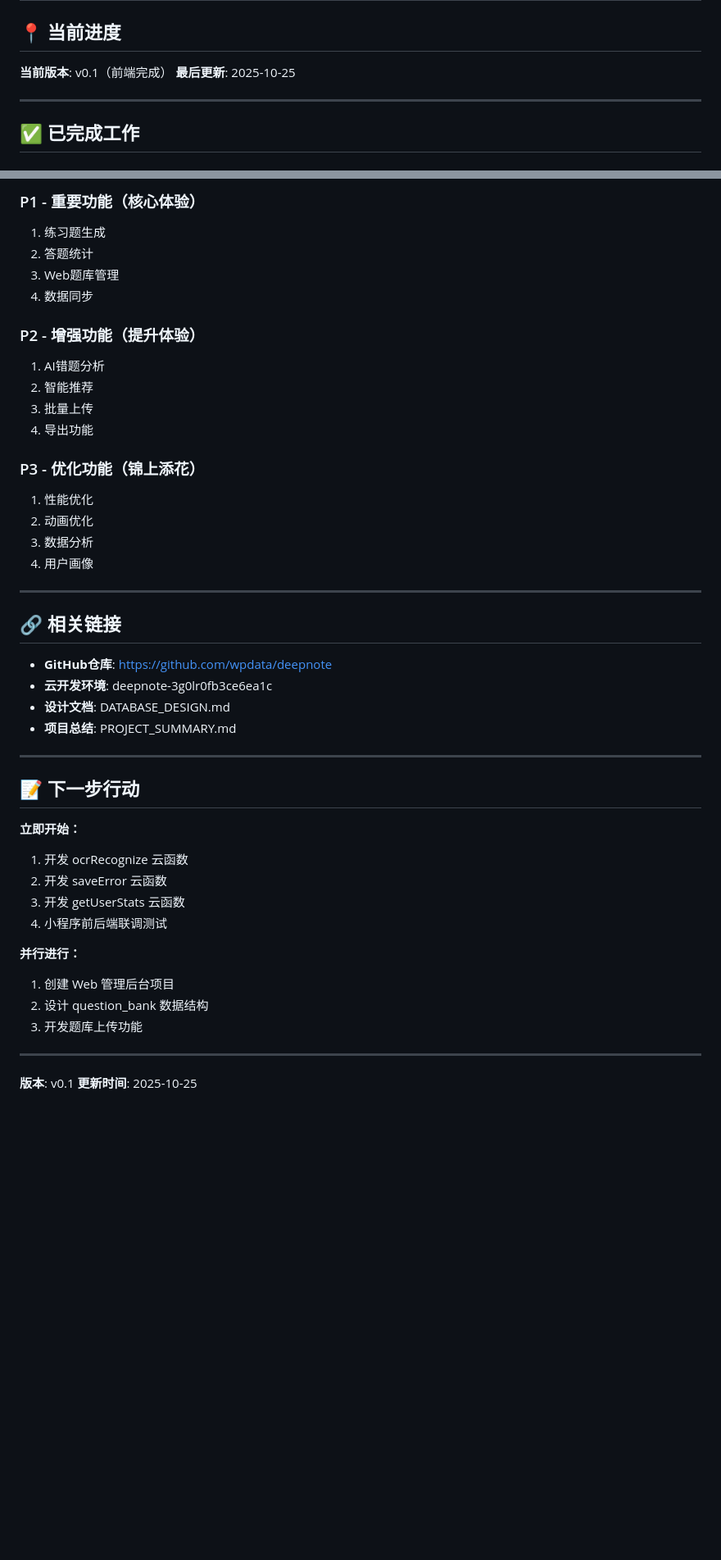
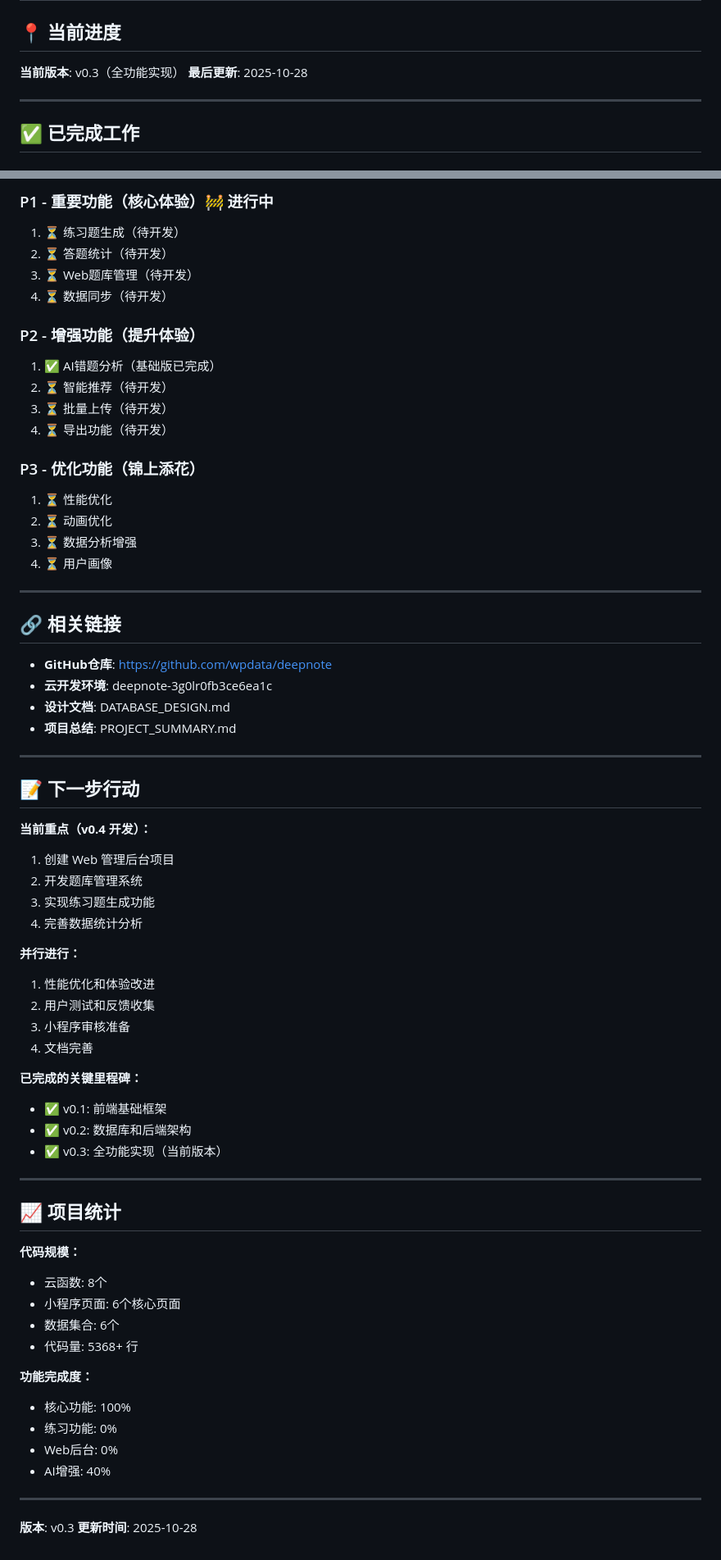
Before and after one commit to wpdata/deepnote, a Markdown page: ROADMAP.md, 2 parts joined by grey strips. Shown at 82% size. GitHub-like rendering; blank space fills up the shorter version.

```diff
--- a/ROADMAP.md
+++ b/ROADMAP.md
@@ -2,8 +2,8 @@
 
 ## 📍 当前进度
 
-**当前版本**: v0.1（前端完成）
-**最后更新**: 2025-10-25
+**当前版本**: v0.3（全功能实现）
+**最后更新**: 2025-10-28
 
 ---
 
@@ -279,21 +327,21 @@ UI组件：Ant Design / Element Plus
 
-### P1 - 重要功能（核心体验）
-1. 练习题生成
-2. 答题统计
-3. Web题库管理
-4. 数据同步
+### P1 - 重要功能（核心体验）🚧 进行中
+1. ⏳ 练习题生成（待开发）
+2. ⏳ 答题统计（待开发）
+3. ⏳ Web题库管理（待开发）
+4. ⏳ 数据同步（待开发）
 
 ### P2 - 增强功能（提升体验）
-1. AI错题分析
-2. 智能推荐
-3. 批量上传
-4. 导出功能
+1. ✅ AI错题分析（基础版已完成）
+2. ⏳ 智能推荐（待开发）
+3. ⏳ 批量上传（待开发）
+4. ⏳ 导出功能（待开发）
 
 ### P3 - 优化功能（锦上添花）
-1. 性能优化
-2. 动画优化
-3. 数据分析
-4. 用户画像
+1. ⏳ 性能优化
+2. ⏳ 动画优化
+3. ⏳ 数据分析增强
+4. ⏳ 用户画像
 
 ---
 
@@ -308,18 +356,40 @@ UI组件：Ant Design / Element Plus
 
 ## 📝 下一步行动
 
-**立即开始：**
-1. 开发 ocrRecognize 云函数
-2. 开发 saveError 云函数
-3. 开发 getUserStats 云函数
-4. 小程序前后端联调测试
+**当前重点（v0.4 开发）：**
+1. 创建 Web 管理后台项目
+2. 开发题库管理系统
+3. 实现练习题生成功能
+4. 完善数据统计分析
 
 **并行进行：**
-1. 创建 Web 管理后台项目
-2. 设计 question_bank 数据结构
-3. 开发题库上传功能
+1. 性能优化和体验改进
+2. 用户测试和反馈收集
+3. 小程序审核准备
+4. 文档完善
+
+**已完成的关键里程碑：**
+- ✅ v0.1: 前端基础框架
+- ✅ v0.2: 数据库和后端架构
+- ✅ v0.3: 全功能实现（当前版本）
 
 ---
 
-**版本**: v0.1
-**更新时间**: 2025-10-25
+## 📈 项目统计
+
+**代码规模：**
+- 云函数: 8个
+- 小程序页面: 6个核心页面
+- 数据集合: 6个
+- 代码量: 5368+ 行
+
+**功能完成度：**
+- 核心功能: 100%
+- 练习功能: 0%
+- Web后台: 0%
+- AI增强: 40%
+
+---
+
+**版本**: v0.3
+**更新时间**: 2025-10-28
```
Also changed, not shown: other parts of ROADMAP.md (+131 -83 lines).
